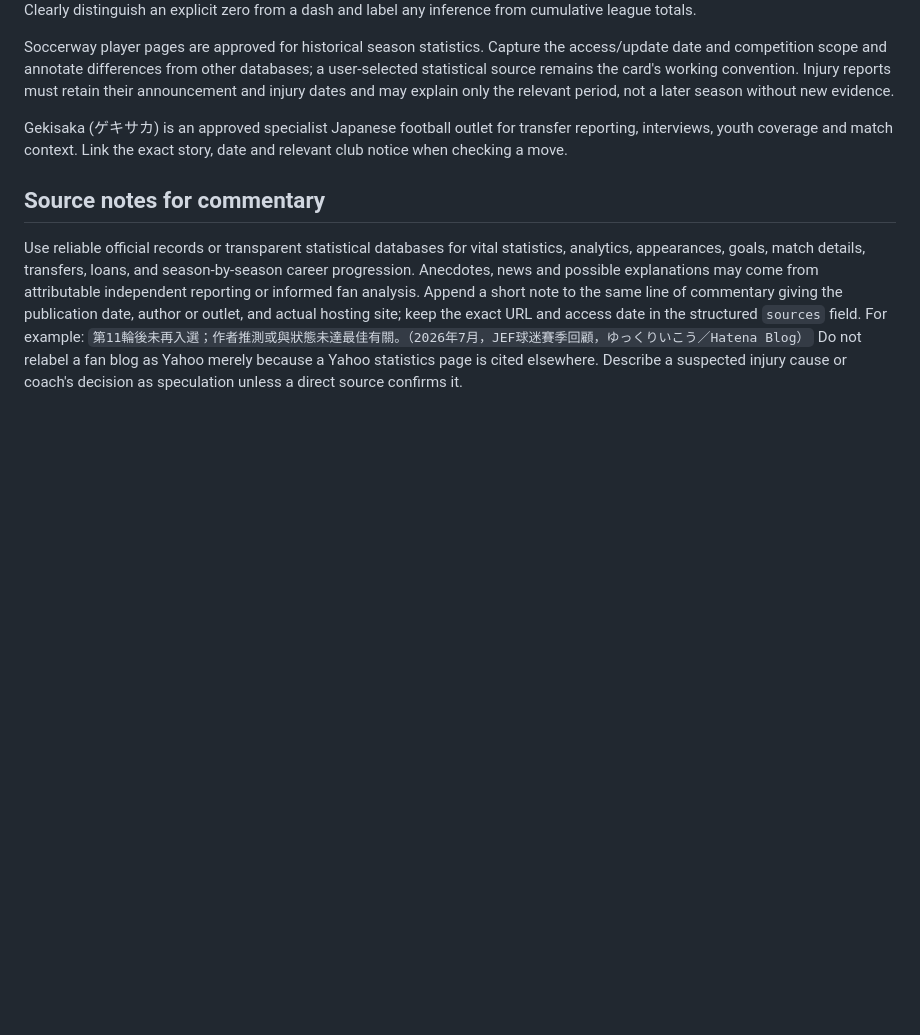
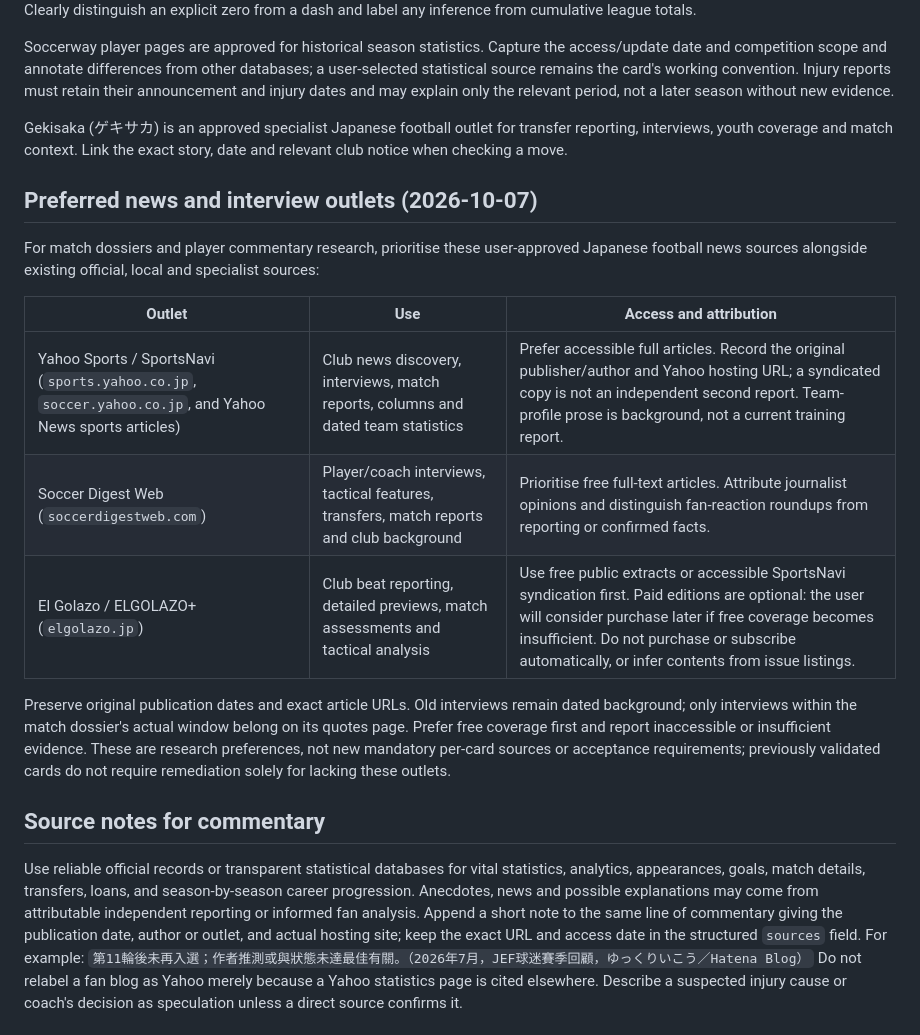
Before and after one commit to Zkotti75/J1SkyBook2, a Markdown page: docs/PLAYER_RESEARCH_PLAYBOOK.md, the part around the change. Rendered like a GitHub page; blank space fills up the shorter version.

Commit message:
docs: prefer Yahoo Sports, Soccer Digest and El Golazo for news research

```diff
--- a/docs/PLAYER_RESEARCH_PLAYBOOK.md
+++ b/docs/PLAYER_RESEARCH_PLAYBOOK.md
@@ -33,6 +33,18 @@ Baidu Baike is also an approved outside source for career history. Record the ex
 Soccerway player pages are approved for historical season statistics. Capture the access/update date and competition scope and annotate differences from other databases; a user-selected statistical source remains the card's working convention. Injury reports must retain their announcement and injury dates and may explain only the relevant period, not a later season without new evidence.
 
 Gekisaka (ゲキサカ) is an approved specialist Japanese football outlet for transfer reporting, interviews, youth coverage and match context. Link the exact story, date and relevant club notice when checking a move.
+
+## Preferred news and interview outlets (2026-10-07)
+
+For match dossiers and player commentary research, prioritise these user-approved Japanese football news sources alongside existing official, local and specialist sources:
+
+| Outlet | Use | Access and attribution |
+| --- | --- | --- |
+| Yahoo Sports / SportsNavi (`sports.yahoo.co.jp`, `soccer.yahoo.co.jp`, and Yahoo News sports articles) | Club news discovery, interviews, match reports, columns and dated team statistics | Prefer accessible full articles. Record the original publisher/author and Yahoo hosting URL; a syndicated copy is not an independent second report. Team-profile prose is background, not a current training report. |
+| Soccer Digest Web (`soccerdigestweb.com`) | Player/coach interviews, tactical features, transfers, match reports and club background | Prioritise free full-text articles. Attribute journalist opinions and distinguish fan-reaction roundups from reporting or confirmed facts. |
+| El Golazo / ELGOLAZO+ (`elgolazo.jp`) | Club beat reporting, detailed previews, match assessments and tactical analysis | Use free public extracts or accessible SportsNavi syndication first. Paid editions are optional: the user will consider purchase later if free coverage becomes insufficient. Do not purchase or subscribe automatically, or infer contents from issue listings. |
+
+Preserve original publication dates and exact article URLs. Old interviews remain dated background; only interviews within the match dossier's actual window belong on its quotes page. Prefer free coverage first and report inaccessible or insufficient evidence. These are research preferences, not new mandatory per-card sources or acceptance requirements; previously validated cards do not require remediation solely for lacking these outlets.
 
 ## Source notes for commentary
 
```
Also changed, not shown: AGENTS.md (+1 -0 lines).
